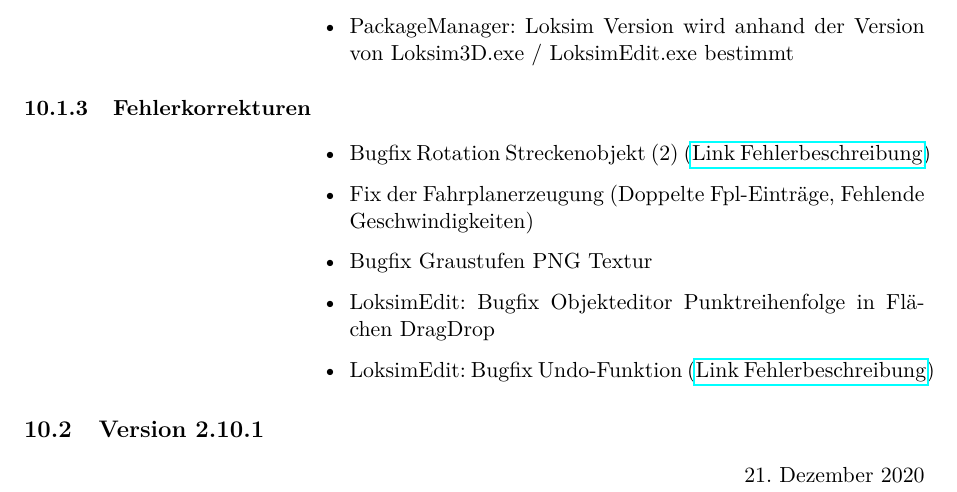
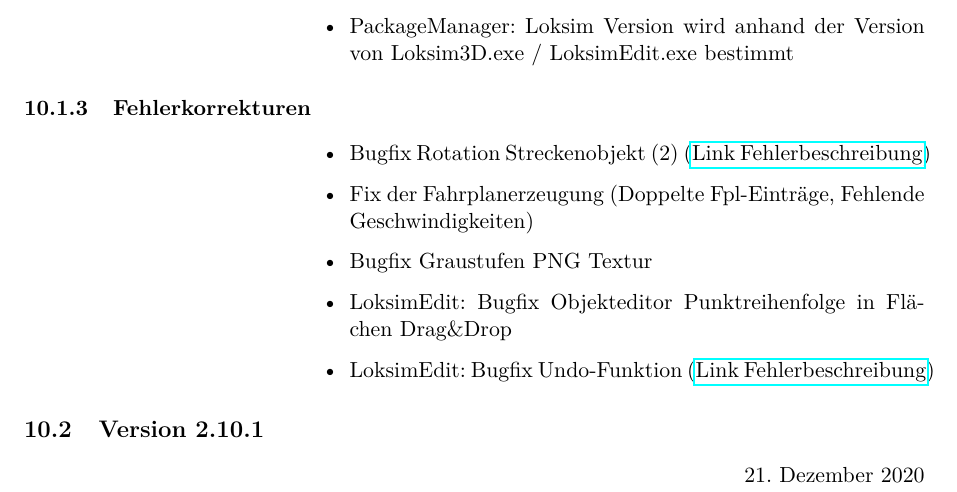
Before and after one commit to Loksim3D/loksim3d-doku, a LaTeX thesis (DetailDoku/LoksimDetailDoku.tex, which reads DetailDoku/MostRecentChanges.tex): part of page 53 of 69, cut so that both start at the same text. Compiled offline with pdfLaTeX.

Commit message:
try to fix latex build

```diff
--- a/DetailDoku/MostRecentChanges.tex
+++ b/DetailDoku/MostRecentChanges.tex
@@ -22,6 +22,6 @@
     \item Bugfix Rotation Streckenobjekt (2) (\href{https://www.loksimulatoren.de/forum/index.php?thread/8492-verschiebung-einzelner-objekte-innerhalb-gedrehter-streckenobjekte-werden-nicht/}{Link Fehlerbeschreibung})
     \item Fix der Fahrplanerzeugung (Doppelte Fpl-Einträge, Fehlende Geschwindigkeiten)
     \item Bugfix Graustufen PNG Textur
-    \item LoksimEdit: Bugfix Objekteditor Punktreihenfolge in Flächen Drag&Drop
+    \item LoksimEdit: Bugfix Objekteditor Punktreihenfolge in Flächen Drag{\&}Drop
     \item LoksimEdit: Bugfix Undo-Funktion (\href{https://www.loksimulatoren.de/forum/thread/8485-lastgeregelter-motorsound/}{Link Fehlerbeschreibung})
 \end{itemize}
```
